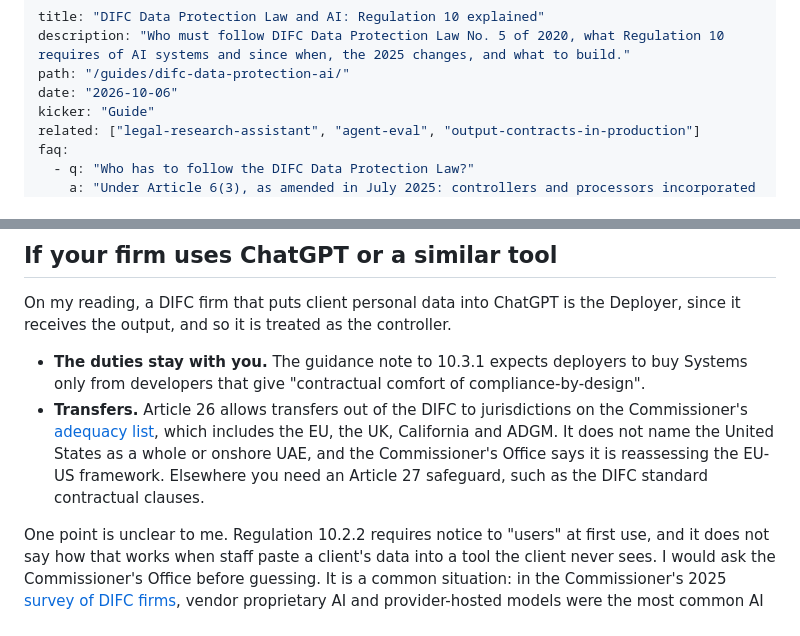
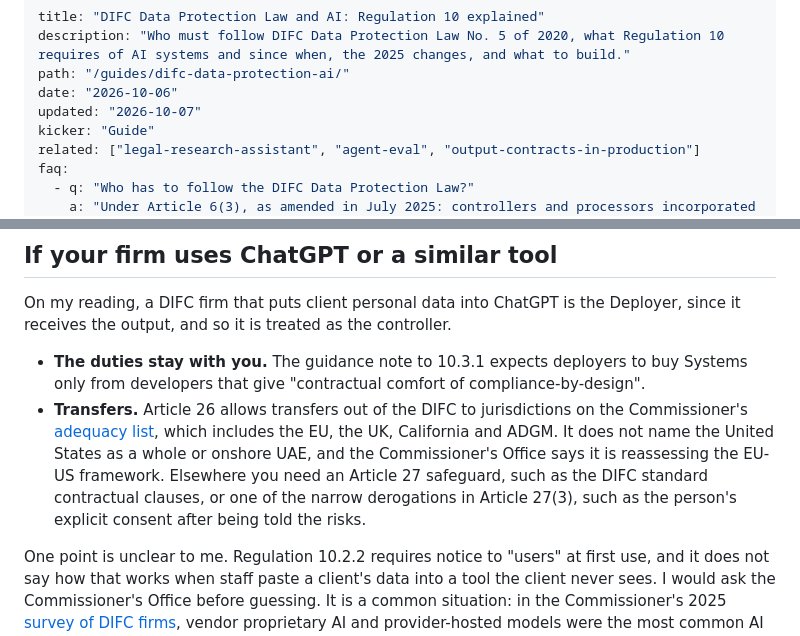
Before and after one commit to arelion-dev/arelion-landing, a Markdown page: content/guides/difc-data-protection-ai.md, 2 parts joined by grey strips. Rendered like a GitHub page.

```diff
--- a/content/guides/difc-data-protection-ai.md
+++ b/content/guides/difc-data-protection-ai.md
@@ -3,6 +3,7 @@ title: "DIFC Data Protection Law and AI: Regulation 10 explained"
 description: "Who must follow DIFC Data Protection Law No. 5 of 2020, what Regulation 10 requires of AI systems and since when, the 2025 changes, and what to build."
 path: "/guides/difc-data-protection-ai/"
 date: "2026-10-06"
+updated: "2026-10-07"
 kicker: "Guide"
 related: ["legal-research-assistant", "agent-eval", "output-contracts-in-production"]
 faq:
@@ -75,7 +76,7 @@ The June 2026 [consultation paper](https://assets.difc.com/v1/media/edge/images/
 On my reading, a DIFC firm that puts client personal data into ChatGPT is the Deployer, since it receives the output, and so it is treated as the controller.
 
 - **The duties stay with you.** The guidance note to 10.3.1 expects deployers to buy Systems only from developers that give "contractual comfort of compliance-by-design".
-- **Transfers.** Article 26 allows transfers out of the DIFC to jurisdictions on the Commissioner's [adequacy list](https://www.difc.com/business/registrars-and-commissioners/commissioner-of-data-protection/data-export-and-sharing), which includes the EU, the UK, California and ADGM. It does not name the United States as a whole or onshore UAE, and the Commissioner's Office says it is reassessing the EU-US framework. Elsewhere you need an Article 27 safeguard, such as the DIFC standard contractual clauses.
+- **Transfers.** Article 26 allows transfers out of the DIFC to jurisdictions on the Commissioner's [adequacy list](https://www.difc.com/business/registrars-and-commissioners/commissioner-of-data-protection/data-export-and-sharing), which includes the EU, the UK, California and ADGM. It does not name the United States as a whole or onshore UAE, and the Commissioner's Office says it is reassessing the EU-US framework. Elsewhere you need an Article 27 safeguard, such as the DIFC standard contractual clauses, or one of the narrow derogations in Article 27(3), such as the person's explicit consent after being told the risks.
 
 One point is unclear to me. Regulation 10.2.2 requires notice to "users" at first use, and it does not say how that works when staff paste a client's data into a tool the client never sees. I would ask the Commissioner's Office before guessing. It is a common situation: in the Commissioner's 2025 [survey of DIFC firms](https://assets.difc.com/v1/media/edge/images/dubaiintern0078-difcexperie96c5-production-3253/media/project/difcexperiences/difc/difcwebsite/documents/registrars-and-commissioners/regulation-10/aso-survey-report.pdf), vendor proprietary AI and provider-hosted models were the most common AI in use.
 
```
Also changed, not shown: content/guides/uae-pdpl-ai.md (+2 -1 lines).
